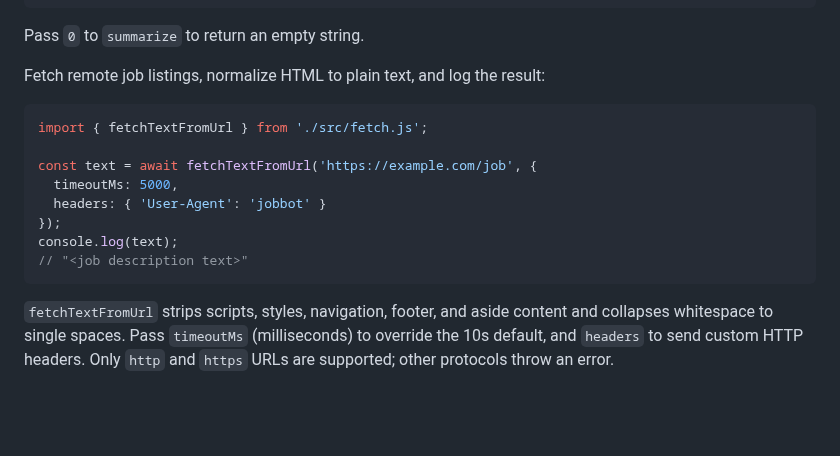
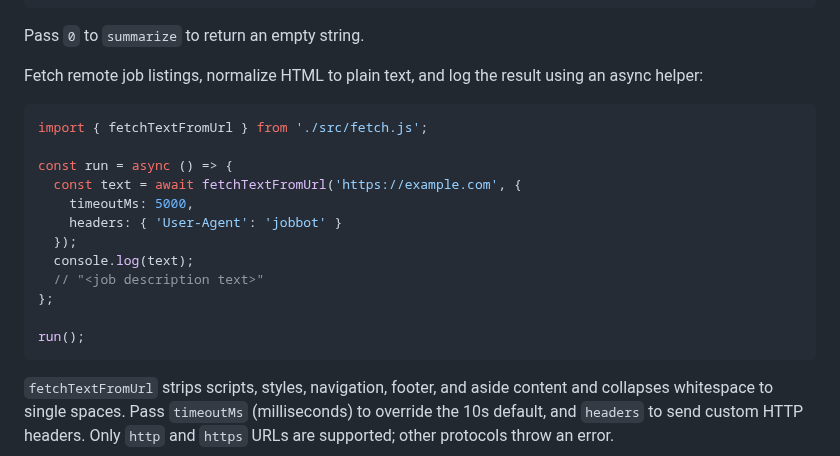
Before and after one commit to futuroptimist/jobbot3000, a Markdown page: README.md, the part around the change. GitHub-like rendering; blank space fills up the shorter version.

Commit message:
📝 : clarify async fetch example
what: wrap fetchTextFromUrl snippet in an async helper
why: explicit async usage is clearer than top-level await
how to test: node --check snippet; npm run lint; npm run test:ci
Refs: #000

````diff
--- a/README.md
+++ b/README.md
@@ -40,17 +40,21 @@ console.log(summary);
 
 Pass `0` to `summarize` to return an empty string.
 
-Fetch remote job listings, normalize HTML to plain text, and log the result:
+Fetch remote job listings, normalize HTML to plain text, and log the result using an async helper:
 
 ```js
 import { fetchTextFromUrl } from './src/fetch.js';
 
-const text = await fetchTextFromUrl('https://example.com/job', {
-  timeoutMs: 5000,
-  headers: { 'User-Agent': 'jobbot' }
-});
-console.log(text);
-// "<job description text>"
+const run = async () => {
+  const text = await fetchTextFromUrl('https://example.com', {
+    timeoutMs: 5000,
+    headers: { 'User-Agent': 'jobbot' }
+  });
+  console.log(text);
+  // "<job description text>"
+};
+
+run();
 ```
 
 `fetchTextFromUrl` strips scripts, styles, navigation, footer, and aside content and
````
